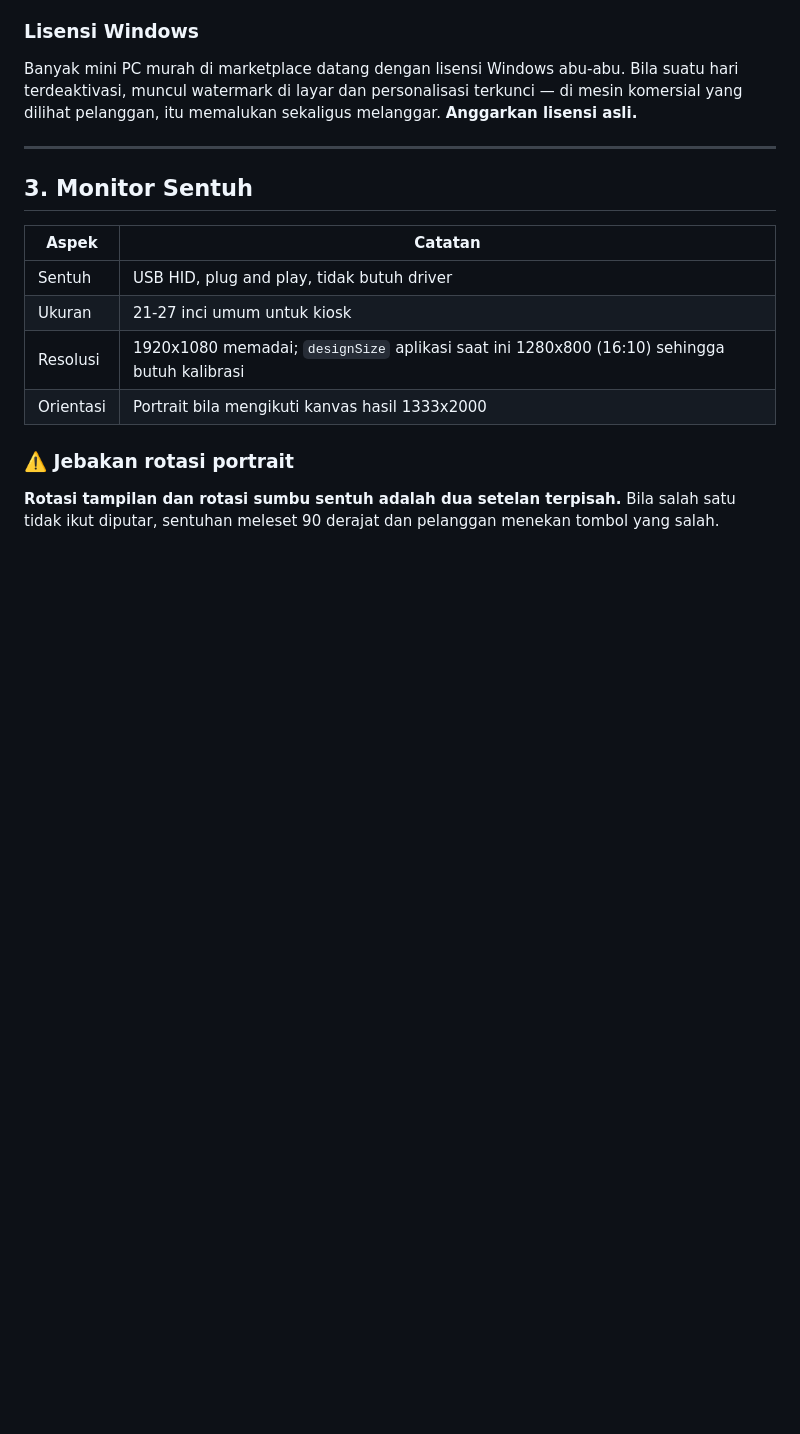
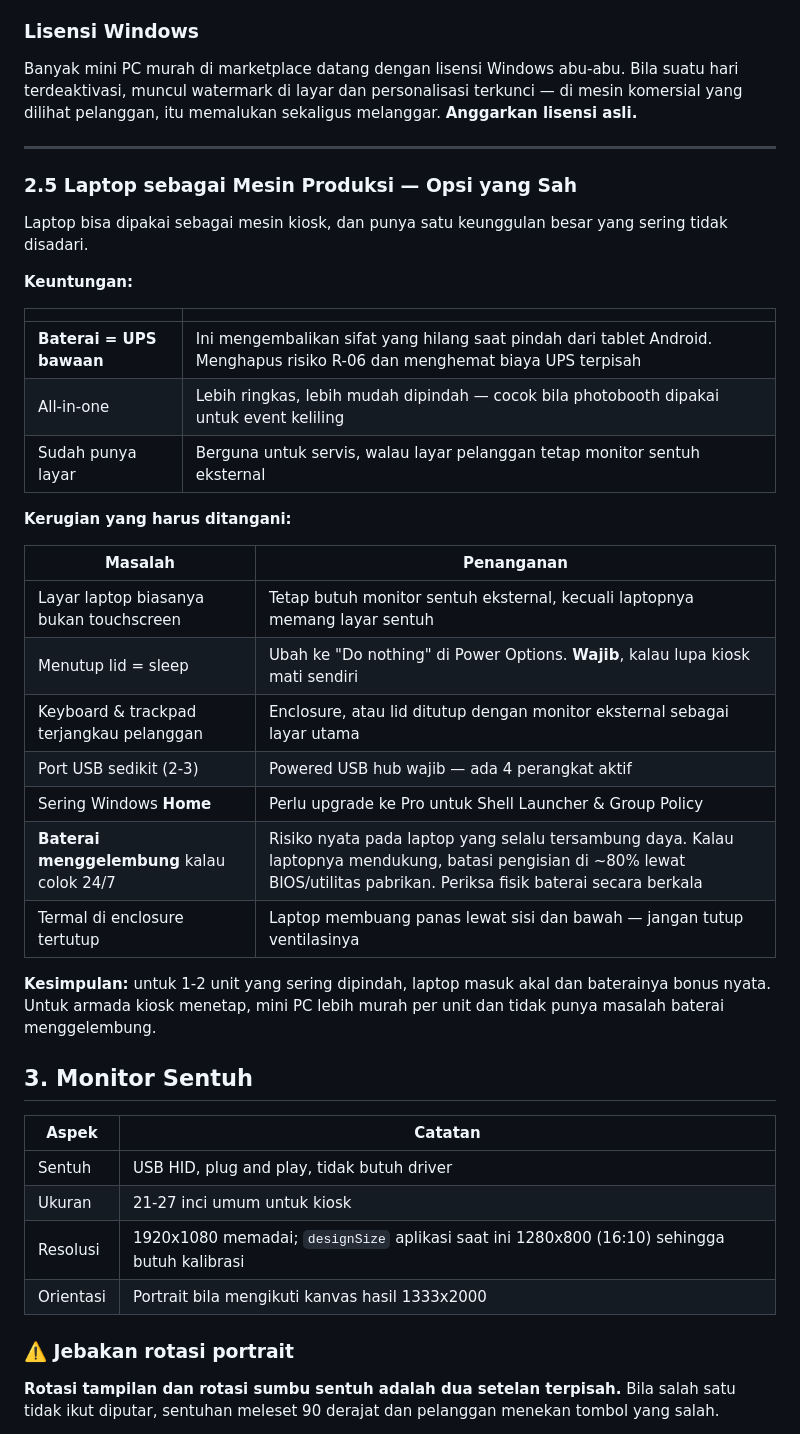
Before and after one commit to thisiswid/Photobooth, a Markdown page: docs/windows-migration/03-hardware-bom.md, the part around one of its changes. Drawn GitHub-style; blank space fills up the shorter version.

```diff
--- a/docs/windows-migration/03-hardware-bom.md
+++ b/docs/windows-migration/03-hardware-bom.md
@@ -62,6 +95,35 @@ di mesin komersial yang dilihat pelanggan, itu memalukan sekaligus melanggar.
 **Anggarkan lisensi asli.**
 
 ---
+
+### 2.5 Laptop sebagai Mesin Produksi — Opsi yang Sah
+
+Laptop bisa dipakai sebagai mesin kiosk, dan punya satu keunggulan besar yang
+sering tidak disadari.
+
+**Keuntungan:**
+
+| | |
+|---|---|
+| **Baterai = UPS bawaan** | Ini mengembalikan sifat yang hilang saat pindah dari tablet Android. Menghapus risiko R-06 dan menghemat biaya UPS terpisah |
+| All-in-one | Lebih ringkas, lebih mudah dipindah — cocok bila photobooth dipakai untuk event keliling |
+| Sudah punya layar | Berguna untuk servis, walau layar pelanggan tetap monitor sentuh eksternal |
+
+**Kerugian yang harus ditangani:**
+
+| Masalah | Penanganan |
+|---|---|
+| Layar laptop biasanya bukan touchscreen | Tetap butuh monitor sentuh eksternal, kecuali laptopnya memang layar sentuh |
+| Menutup lid = sleep | Ubah ke "Do nothing" di Power Options. **Wajib**, kalau lupa kiosk mati sendiri |
+| Keyboard & trackpad terjangkau pelanggan | Enclosure, atau lid ditutup dengan monitor eksternal sebagai layar utama |
+| Port USB sedikit (2-3) | Powered USB hub wajib — ada 4 perangkat aktif |
+| Sering Windows **Home** | Perlu upgrade ke Pro untuk Shell Launcher & Group Policy |
+| **Baterai menggelembung** kalau colok 24/7 | Risiko nyata pada laptop yang selalu tersambung daya. Kalau laptopnya mendukung, batasi pengisian di ~80% lewat BIOS/utilitas pabrikan. Periksa fisik baterai secara berkala |
+| Termal di enclosure tertutup | Laptop membuang panas lewat sisi dan bawah — jangan tutup ventilasinya |
+
+**Kesimpulan:** untuk 1-2 unit yang sering dipindah, laptop masuk akal dan
+baterainya bonus nyata. Untuk armada kiosk menetap, mini PC lebih murah per unit
+dan tidak punya masalah baterai menggelembung.
 
 ## 3. Monitor Sentuh
 
```
Also changed, not shown: other parts of docs/windows-migration/03-hardware-bom.md (+33 -0 lines), docs/windows-migration/06-cycle-plan.md (+11 -0 lines).
